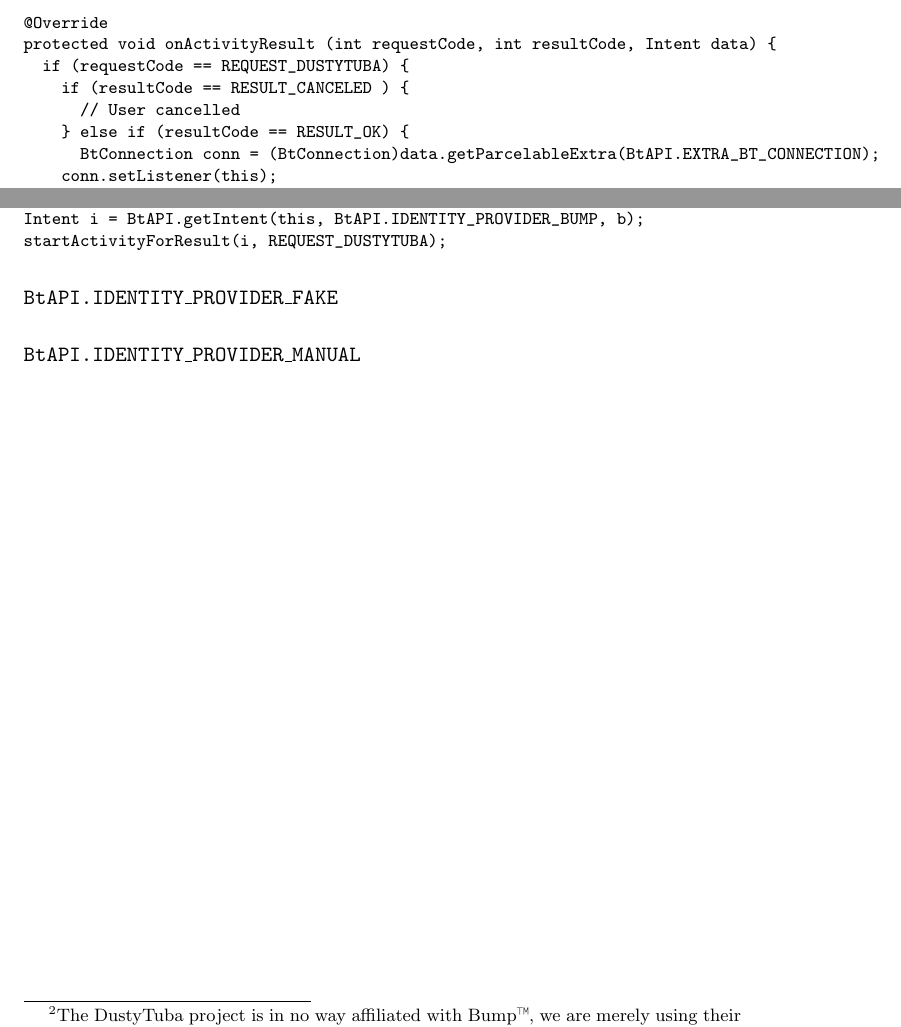
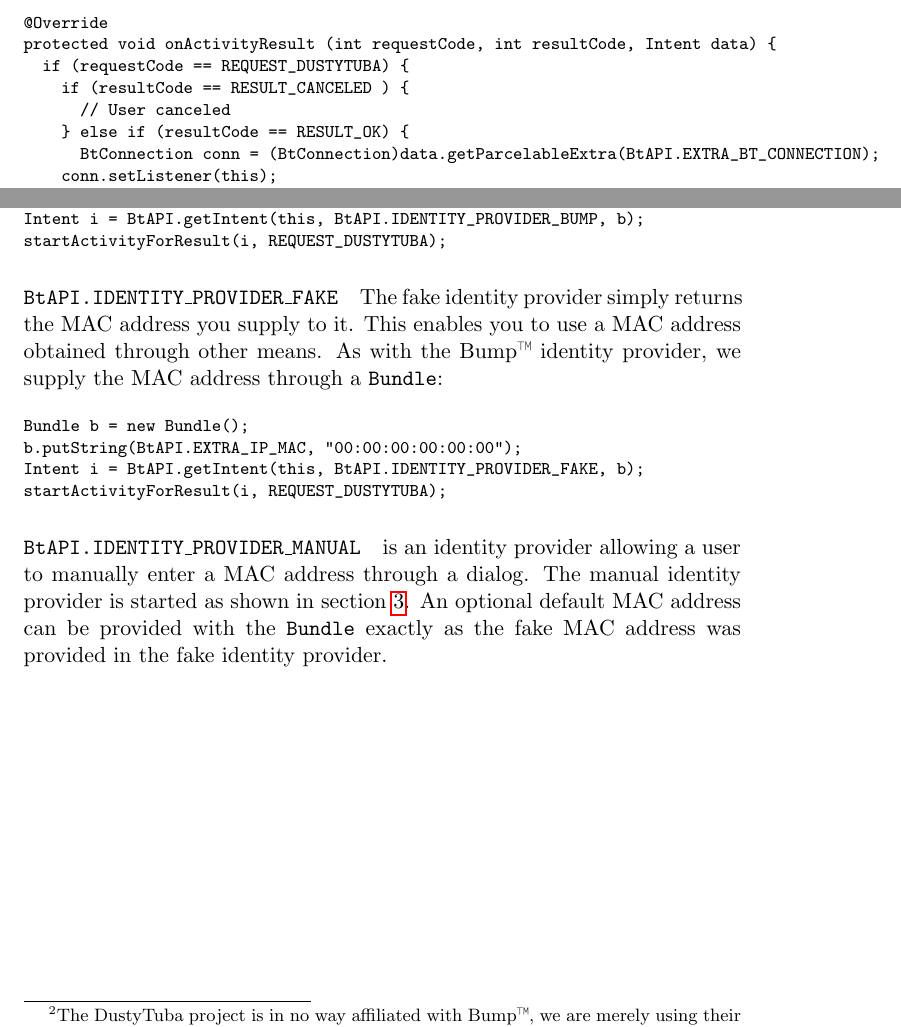
Before and after one commit to omegahm/DBP2P, a LaTeX paper (Documentation/Documentation.tex): two parts of pages 3 and 4 of 5, joined at a grey line, cut so that both start at the same text. Compiled offline with pdfLaTeX.

Commit message:
Documentation on identity providers and fixed resource problem in BtAPI

```diff
--- a/Documentation/Documentation.tex
+++ b/Documentation/Documentation.tex
@@ -112,7 +113,7 @@ where \verb+REQUEST_DUSTYTUBA+ is an integer constant chosen to distinguish betw
 protected void onActivityResult (int requestCode, int resultCode, Intent data) {
   if (requestCode == REQUEST_DUSTYTUBA) {
     if (resultCode == RESULT_CANCELED ) {
-      // User cancelled
+      // User canceled
     } else if (resultCode == RESULT_OK) {
       BtConnection conn = (BtConnection)data.getParcelableExtra(BtAPI.EXTRA_BT_CONNECTION);
     conn.setListener(this);
@@ -153,12 +154,20 @@ startActivityForResult(i, REQUEST_DUSTYTUBA);
 \end{verbatim}
 \normalsize
 
+\paragraph{{\tt BtAPI.IDENTITY\_PROVIDER\_FAKE}}
+The fake identity provider simply returns the MAC address you supply to it. This enables you to use a MAC address obtained through other means. As with the Bump\texttrademark{} identity provider, we supply the MAC address through a \verb+Bundle+:
 
-
-\paragraph{{\tt BtAPI.IDENTITY\_PROVIDER\_FAKE}}
-
+\footnotesize
+\begin{verbatim}
+Bundle b = new Bundle();
+b.putString(BtAPI.EXTRA_IP_MAC, "00:00:00:00:00:00");
+Intent i = BtAPI.getIntent(this, BtAPI.IDENTITY_PROVIDER_FAKE, b);
+startActivityForResult(i, REQUEST_DUSTYTUBA);
+\end{verbatim}
+\normalsize
 
 \paragraph{{\tt BtAPI.IDENTITY\_PROVIDER\_MANUAL}}
+is an identity provider allowing a user to manually enter a MAC address through a dialog. The manual identity provider is started as shown in section \ref{stepthree}. An optional default MAC address can be provided with the \verb+Bundle+ exactly as the fake MAC address was provided in the fake identity provider.
 
 %%%%%%%%%%%%%%%%%%%%%%%%%%%%%%%%%%%%%%%%%%
 %%%%%%%%%%%%%%%%%%%%%%%%%%%%%%%%%%%%%%%%%%
```
Also changed, not shown: Documentation/Documentation.tex (1 more changed lines), 1 other file.
